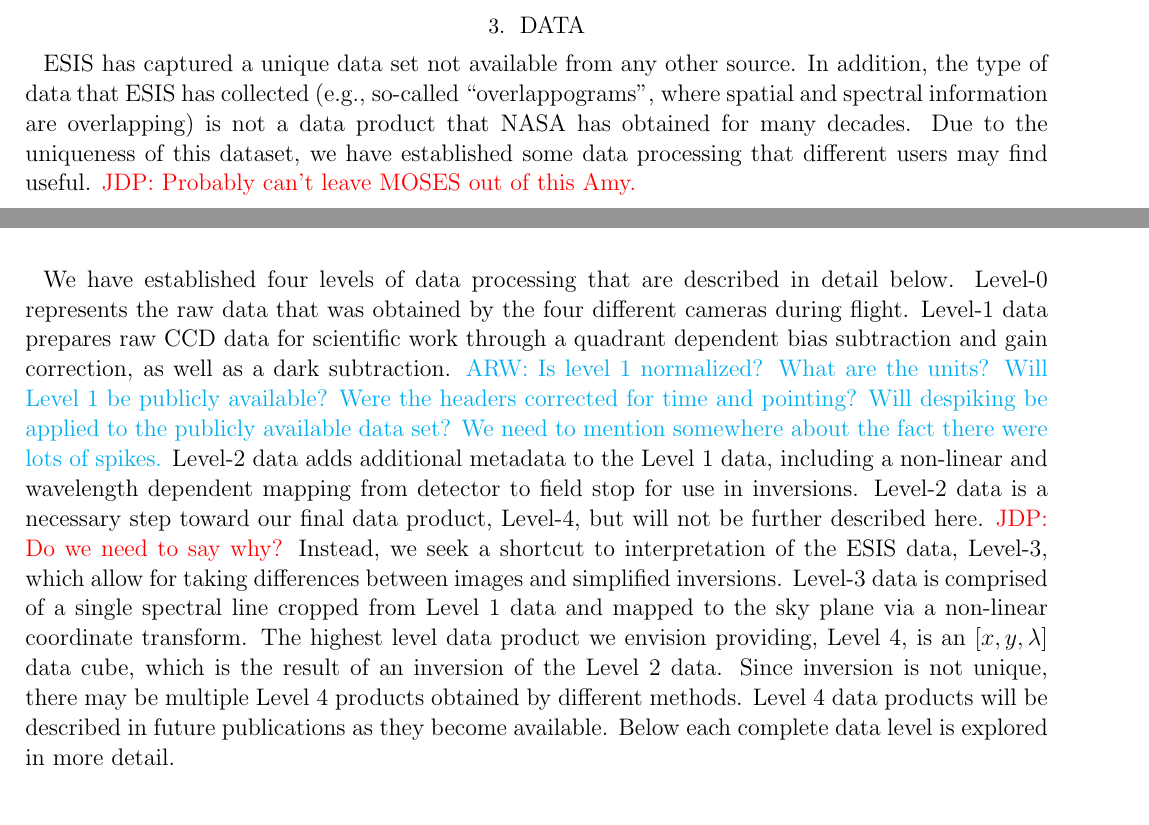
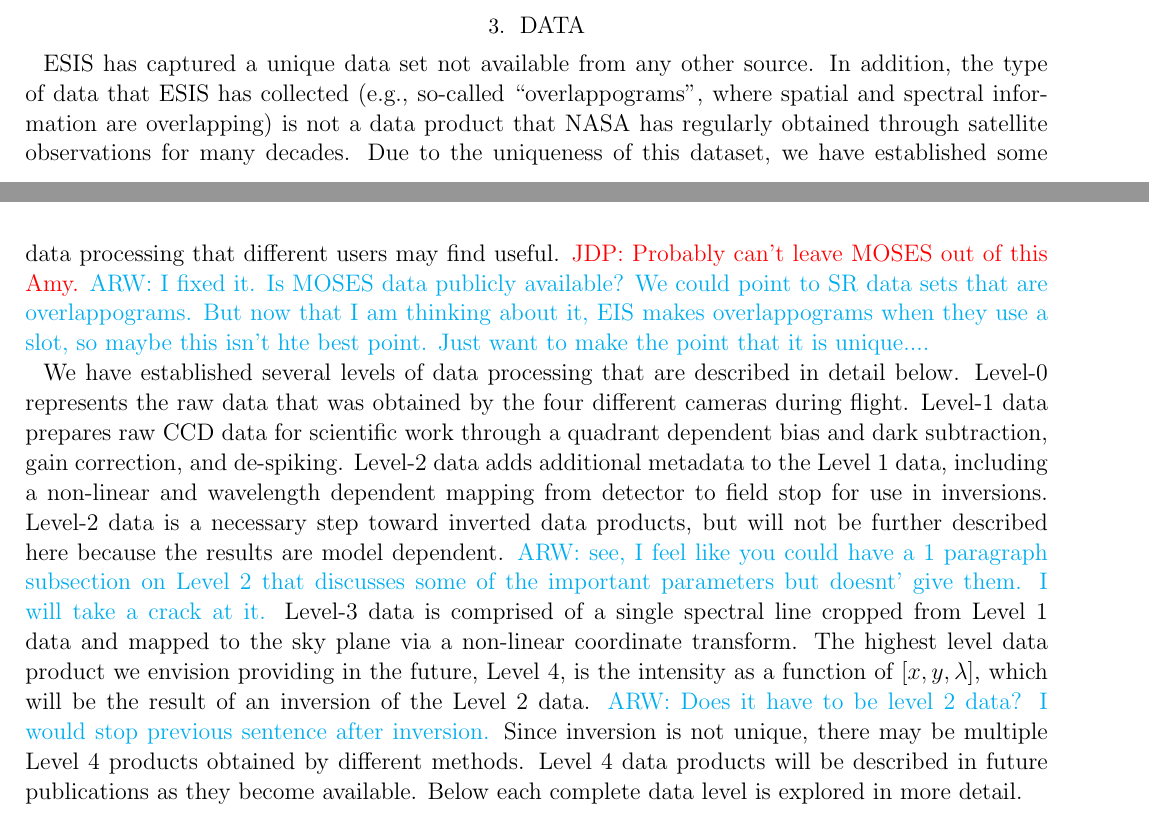
Before and after one commit to jacobdparker/ESIS_Mission, a LaTeX paper (main.tex, which reads ESIS_Mission.tex): two parts of pages 2 and 3 of 13 before the commit and two parts of pages 2 and 3 of 14 after it, joined at a grey line, cut so that both start at the same text. Compiled offline with pdfLaTeX.

Commit message:
Local sync jdp

```diff
--- a/ESIS_Mission.tex
+++ b/ESIS_Mission.tex
@@ -112,17 +112,17 @@
 \section{Data}
 
 	ESIS has captured a unique data set not  available from any other source.
-	In addition, the type of data that ESIS has collected (e.g., so-called ``overlappograms'', where spatial and spectral information are overlapping) is not a data product that NASA has obtained for many decades.  Due to the uniqueness of this dataset, we have established some data processing that different users may find useful.
-	\jdp{Probably can't leave MOSES out of this Amy.}
+	In addition, the type of data that ESIS has collected (e.g., so-called ``overlappograms'', where spatial and spectral information are overlapping) is not a data product that NASA has regularly obtained through satellite observations for many decades.  Due to the uniqueness of this dataset, we have established some data processing that different users may find useful.
+	\jdp{Probably can't leave MOSES out of this Amy.} \amy{I fixed it.  Is MOSES data publicly available?  We could point to SR data sets that are overlappograms.  But now that I am thinking about it, EIS makes overlappograms when they use a slot, so maybe this isn't hte best point.  Just want to make the point that it is unique.... }
 
-    We have established four levels of data processing that are described in detail below.
+    We have established several levels of data processing that are described in detail below.
     Level-0 represents the raw data that was obtained by the four different cameras during flight.
-    Level-1 data prepares raw CCD data for scientific work through a quadrant dependent bias subtraction and gain correction, as well as a dark subtraction.  \amy{Is level 1 normalized?  What are the units?  Will Level 1 be publicly available?  Were the headers corrected for time and pointing?  Will despiking be applied to the publicly available data set?  We need to mention somewhere about the fact there were lots of spikes.}
+    Level-1 data prepares raw CCD data for scientific work through a quadrant dependent bias and dark subtraction, gain correction, and de-spiking.
     Level-2 data adds additional metadata to the Level 1 data, including a non-linear and wavelength dependent mapping from detector to field stop for use in inversions.
-    Level-2 data is a necessary step toward our final data product, Level-4, but will not be further described here. \jdp{Do we need to say why?}
-    Instead, we seek a shortcut to interpretation of the ESIS data, Level-3, which allow for taking differences between images and simplified inversions.
+    Level-2 data is a necessary step toward inverted data products,  but will not be further described here because the results are model dependent. \amy{see, I feel like you could have a 1 paragraph subsection on Level 2 that discusses some of the important parameters but doesnt' give them.  I will take a crack at it.}
+    %Instead, we seek a shortcut to interpretation of the ESIS data, Level-3, which allow for taking differences between images and simplified inversions.
     Level-3 data is comprised of a single spectral line cropped from Level 1 data and mapped to the sky plane via a non-linear coordinate transform.
-    The highest level data product we envision providing, Level 4, is an $[x, y , \lambda]$ data cube, which is the result of an inversion of the Level 2 data. Since inversion is not unique, there may be multiple Level 4 products obtained by different methods.  Level 4 data products will be described in future publications as they become available.
+    The highest level data product we envision providing in the future, Level 4, is the intensity as a function of $[x, y , \lambda]$, which will be the result of an inversion of the Level 2 data. \amy{Does it have to be level 2 data?  I would stop previous sentence after inversion.} Since inversion is not unique, there may be multiple Level 4 products obtained by different methods.  Level 4 data products will be described in future publications as they become available.
     Below each complete data level is explored in more detail.
 
     \subsection{Level 0 Data}
```
Also changed, not shown: ESIS_Mission.tex (9 more changed lines).
